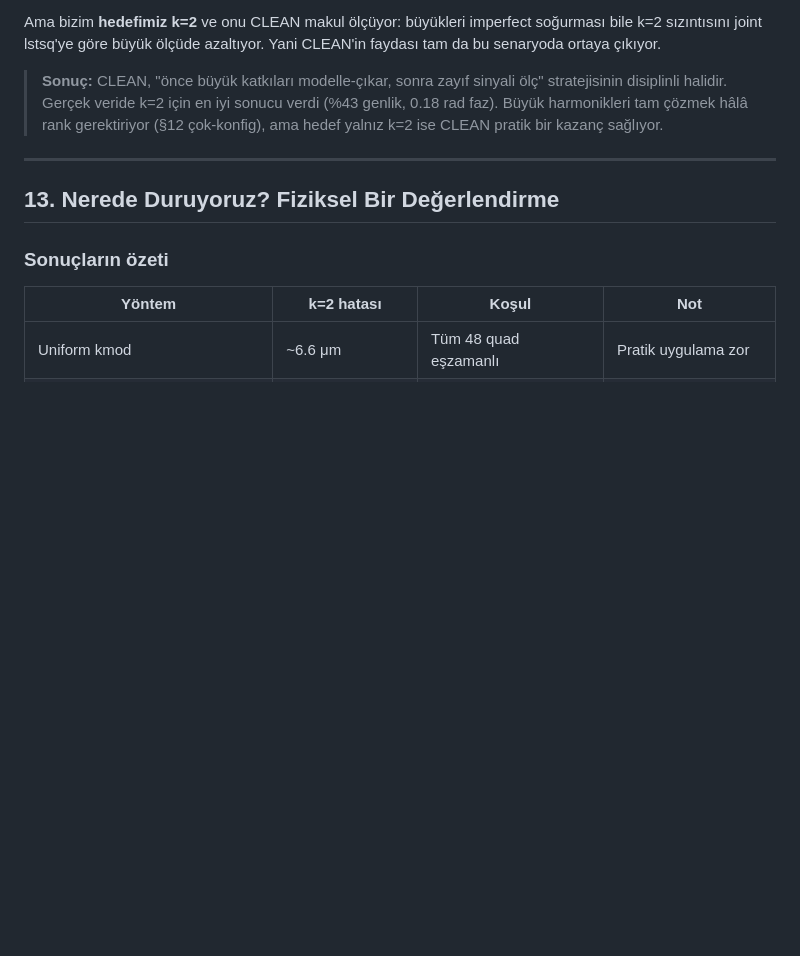
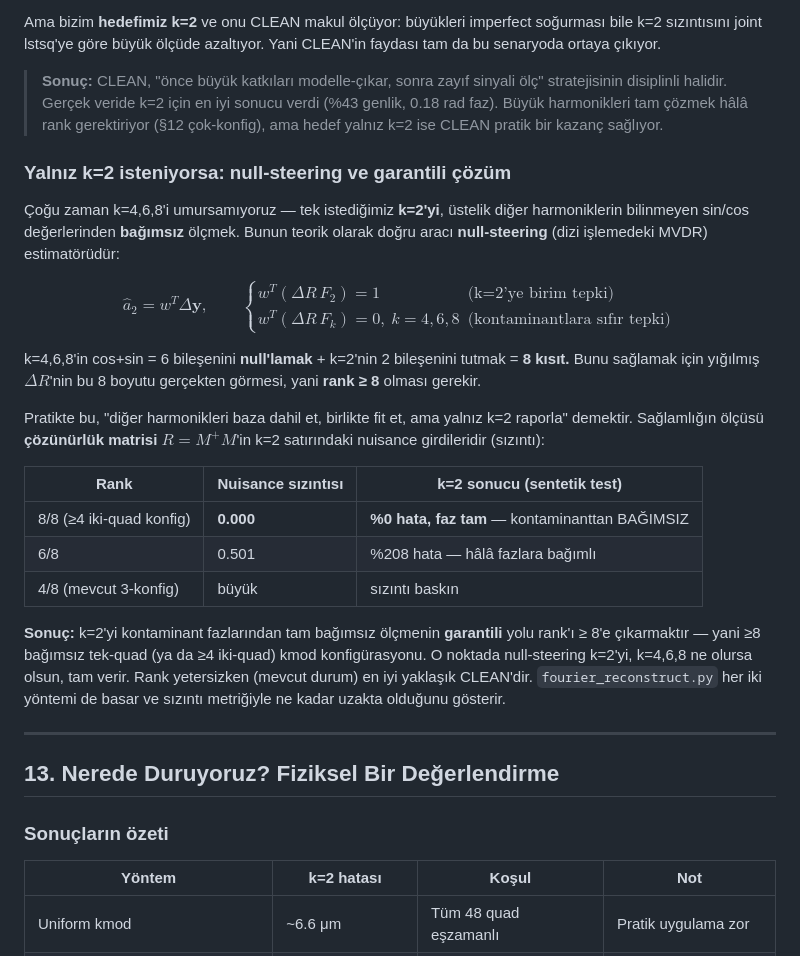
Before and after one commit to selcuk-hoo/manyetik_alan_olcumu, a Markdown page: README.md, the part around the change. Drawn GitHub-style; blank space fills up the shorter version.

```diff
--- a/README.md
+++ b/README.md
@@ -668,6 +668,42 @@ imperfect soğurması bile k=2 sızıntısını joint lstsq'ye göre büyük
 > harmonikleri tam çözmek hâlâ rank gerektiriyor (§12 çok-konfig),
 > ama hedef yalnız k=2 ise CLEAN pratik bir kazanç sağlıyor.
 
+### Yalnız k=2 isteniyorsa: null-steering ve garantili çözüm
+
+Çoğu zaman k=4,6,8'i umursamıyoruz — tek istediğimiz **k=2'yi**, üstelik
+diğer harmoniklerin bilinmeyen sin/cos değerlerinden **bağımsız** ölçmek.
+Bunun teorik olarak doğru aracı **null-steering** (dizi işlemedeki MVDR)
+estimatörüdür:
+
+$$
+\hat{a}_2 = w^T \Delta\mathbf{y}, \qquad
+\begin{cases}
+w^T (\Delta R\,F_2) = 1 & \text{(k=2'ye birim tepki)} \\
+w^T (\Delta R\,F_k) = 0,\ k=4,6,8 & \text{(kontaminantlara sıfır tepki)}
+\end{cases}
+$$
+
+k=4,6,8'in cos+sin = 6 bileşenini **null'lamak** + k=2'nin 2 bileşenini
+tutmak = **8 kısıt.** Bunu sağlamak için yığılmış $\Delta R$'nin bu 8
+boyutu gerçekten görmesi, yani **rank ≥ 8** olması gerekir.
+
+Pratikte bu, "diğer harmonikleri baza dahil et, birlikte fit et, ama
+yalnız k=2 raporla" demektir. Sağlamlığın ölçüsü **çözünürlük matrisi**
+$R = M^+ M$'in k=2 satırındaki nuisance girdileridir (sızıntı):
+
+| Rank | Nuisance sızıntısı | k=2 sonucu (sentetik test) |
+|------|--------------------|-----------------------------|
+| 8/8 (≥4 iki-quad konfig) | **0.000** | **%0 hata, faz tam** — kontaminanttan BAĞIMSIZ |
+| 6/8 | 0.501 | %208 hata — hâlâ fazlara bağımlı |
+| 4/8 (mevcut 3-konfig) | büyük | sızıntı baskın |
+
+**Sonuç:** k=2'yi kontaminant fazlarından tam bağımsız ölçmenin
+**garantili** yolu rank'ı ≥ 8'e çıkarmaktır — yani ≥8 bağımsız tek-quad
+(ya da ≥4 iki-quad) kmod konfigürasyonu. O noktada null-steering k=2'yi,
+k=4,6,8 ne olursa olsun, tam verir. Rank yetersizken (mevcut durum) en
+iyi yaklaşık CLEAN'dir. `fourier_reconstruct.py` her iki yöntemi de basar
+ve sızıntı metriğiyle ne kadar uzakta olduğunu gösterir.
+
 ---
 
 ## 13. Nerede Duruyoruz? Fiziksel Bir Değerlendirme
```
Also changed, not shown: FOURIER_REKONSTRUKSIYON.md (+27 -0 lines).
